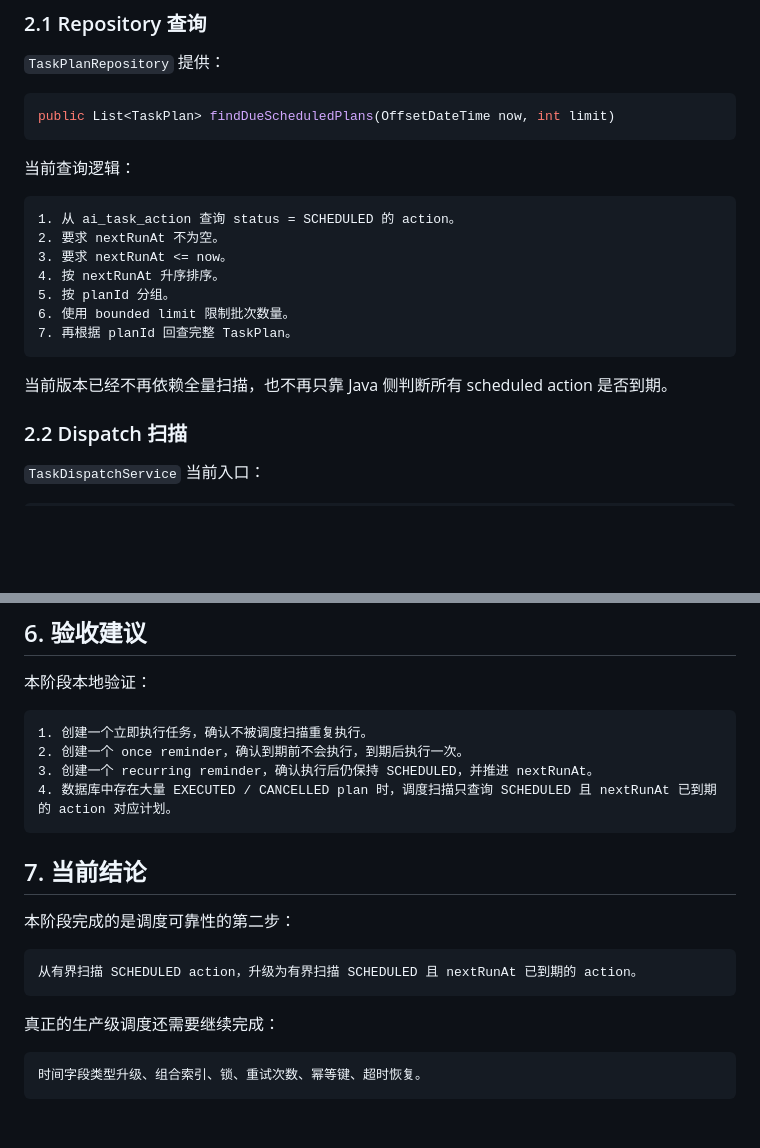
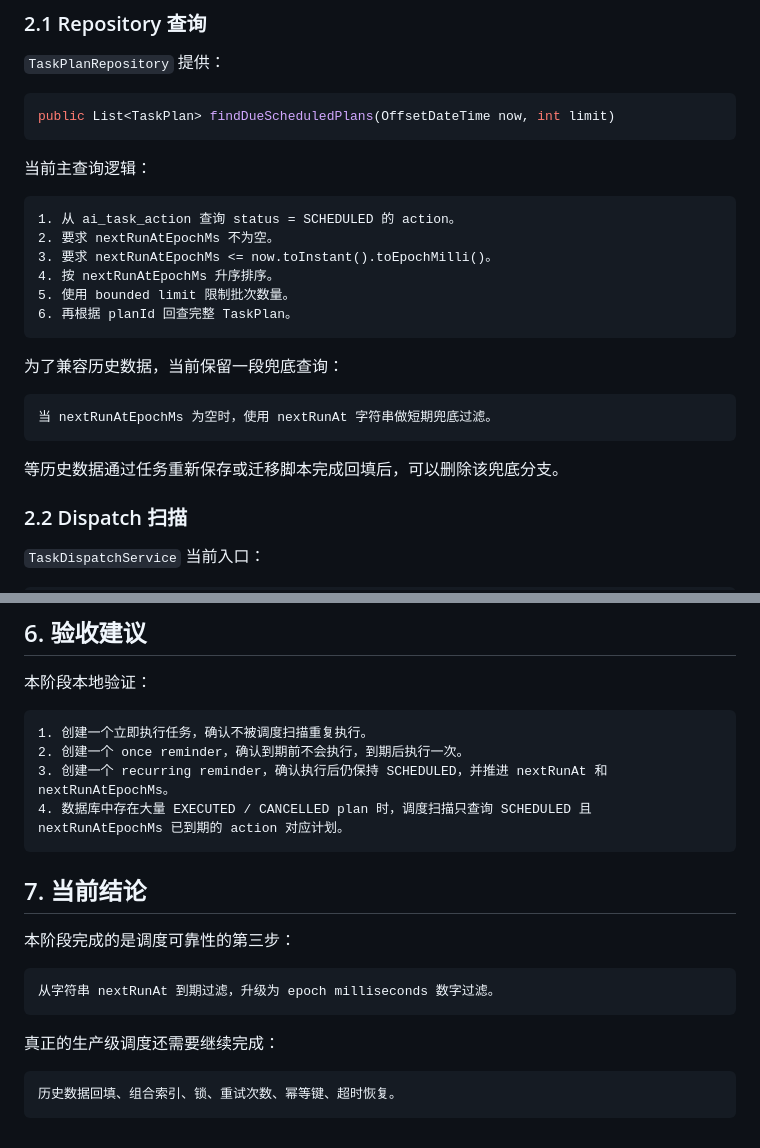
Before and after one commit to micor-cjj-spec/matrix-secretary, a Markdown page: docs/TASK_CENTER_DISPATCH_RELIABILITY.md, 2 parts joined by grey strips. GitHub-like rendering; blank space fills up the shorter version.

````diff
--- a/docs/TASK_CENTER_DISPATCH_RELIABILITY.md
+++ b/docs/TASK_CENTER_DISPATCH_RELIABILITY.md
@@ -32,19 +33,24 @@ triggerCount
 public List<TaskPlan> findDueScheduledPlans(OffsetDateTime now, int limit)
 ```
 
-当前查询逻辑：
+当前主查询逻辑：
 
 ```text
 1. 从 ai_task_action 查询 status = SCHEDULED 的 action。
-2. 要求 nextRunAt 不为空。
-3. 要求 nextRunAt <= now。
-4. 按 nextRunAt 升序排序。
-5. 按 planId 分组。
-6. 使用 bounded limit 限制批次数量。
-7. 再根据 planId 回查完整 TaskPlan。
+2. 要求 nextRunAtEpochMs 不为空。
+3. 要求 nextRunAtEpochMs <= now.toInstant().toEpochMilli()。
+4. 按 nextRunAtEpochMs 升序排序。
+5. 使用 bounded limit 限制批次数量。
+6. 再根据 planId 回查完整 TaskPlan。
 ```
 
-当前版本已经不再依赖全量扫描，也不再只靠 Java 侧判断所有 scheduled action 是否到期。
+为了兼容历史数据，当前保留一段兜底查询：
+
+```text
+当 nextRunAtEpochMs 为空时，使用 nextRunAt 字符串做短期兜底过滤。
+```
+
+等历史数据通过任务重新保存或迁移脚本完成回填后，可以删除该兜底分支。
 
 ### 2.2 Dispatch 扫描
 
@@ -221,20 +223,20 @@ idempotencyKey = planId + actionId + triggerCount
 ```text
 1. 创建一个立即执行任务，确认不被调度扫描重复执行。
 2. 创建一个 once reminder，确认到期前不会执行，到期后执行一次。
-3. 创建一个 recurring reminder，确认执行后仍保持 SCHEDULED，并推进 nextRunAt。
-4. 数据库中存在大量 EXECUTED / CANCELLED plan 时，调度扫描只查询 SCHEDULED 且 nextRunAt 已到期的 action 对应计划。
+3. 创建一个 recurring reminder，确认执行后仍保持 SCHEDULED，并推进 nextRunAt 和 nextRunAtEpochMs。
+4. 数据库中存在大量 EXECUTED / CANCELLED plan 时，调度扫描只查询 SCHEDULED 且 nextRunAtEpochMs 已到期的 action 对应计划。
 ```
 
 ## 7. 当前结论
 
-本阶段完成的是调度可靠性的第二步：
+本阶段完成的是调度可靠性的第三步：
 
 ```text
-从有界扫描 SCHEDULED action，升级为有界扫描 SCHEDULED 且 nextRunAt 已到期的 action。
+从字符串 nextRunAt 到期过滤，升级为 epoch milliseconds 数字过滤。
 ```
 
 真正的生产级调度还需要继续完成：
 
 ```text
-时间字段类型升级、组合索引、锁、重试次数、幂等键、超时恢复。
+历史数据回填、组合索引、锁、重试次数、幂等键、超时恢复。
 ```
````
Also changed, not shown: other parts of docs/TASK_CENTER_DISPATCH_RELIABILITY.md (+28 -31 lines).
